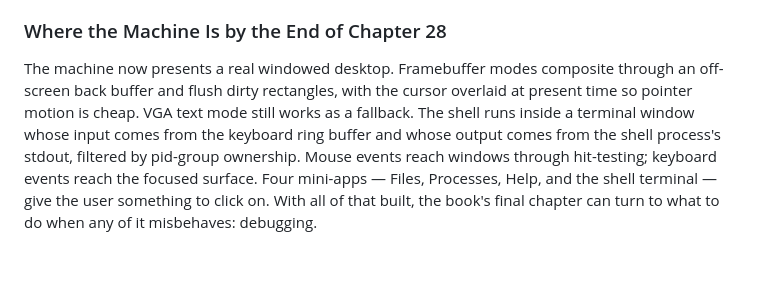
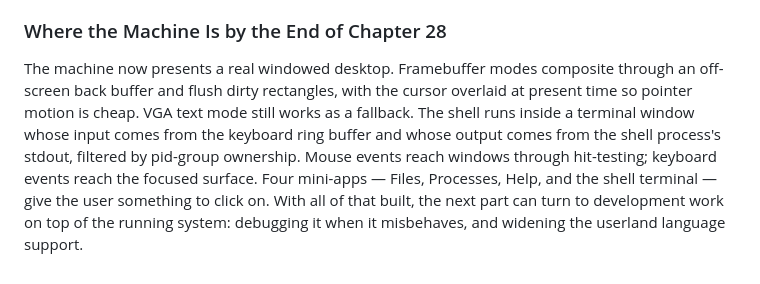
Before and after one commit to drewtenn/DrunixOS, a Markdown page: docs/ch28-desktop.md, the part around the change. Rendered like a GitHub page.

```diff
--- a/docs/ch28-desktop.md
+++ b/docs/ch28-desktop.md
@@ -133,4 +133,4 @@ Putting it all together, the desktop comes up in four steps near the end of `sta
 
 ### Where the Machine Is by the End of Chapter 28
 
-The machine now presents a real windowed desktop. Framebuffer modes composite through an off-screen back buffer and flush dirty rectangles, with the cursor overlaid at present time so pointer motion is cheap. VGA text mode still works as a fallback. The shell runs inside a terminal window whose input comes from the keyboard ring buffer and whose output comes from the shell process's stdout, filtered by pid-group ownership. Mouse events reach windows through hit-testing; keyboard events reach the focused surface. Four mini-apps — Files, Processes, Help, and the shell terminal — give the user something to click on. With all of that built, the book's final chapter can turn to what to do when any of it misbehaves: debugging.
+The machine now presents a real windowed desktop. Framebuffer modes composite through an off-screen back buffer and flush dirty rectangles, with the cursor overlaid at present time so pointer motion is cheap. VGA text mode still works as a fallback. The shell runs inside a terminal window whose input comes from the keyboard ring buffer and whose output comes from the shell process's stdout, filtered by pid-group ownership. Mouse events reach windows through hit-testing; keyboard events reach the focused surface. Four mini-apps — Files, Processes, Help, and the shell terminal — give the user something to click on. With all of that built, the next part can turn to development work on top of the running system: debugging it when it misbehaves, and widening the userland language support.
```
Also changed, not shown: README.md (+2 -1 lines), docs/ch30-cpp-userland.md (added, +95 -0 lines), docs/partX-development-tools.md (added, +7 -0 lines), docs/diagrams/ch30-diag01.png (added), docs/diagrams/ch30-diag02.png (added), 4 other files.
